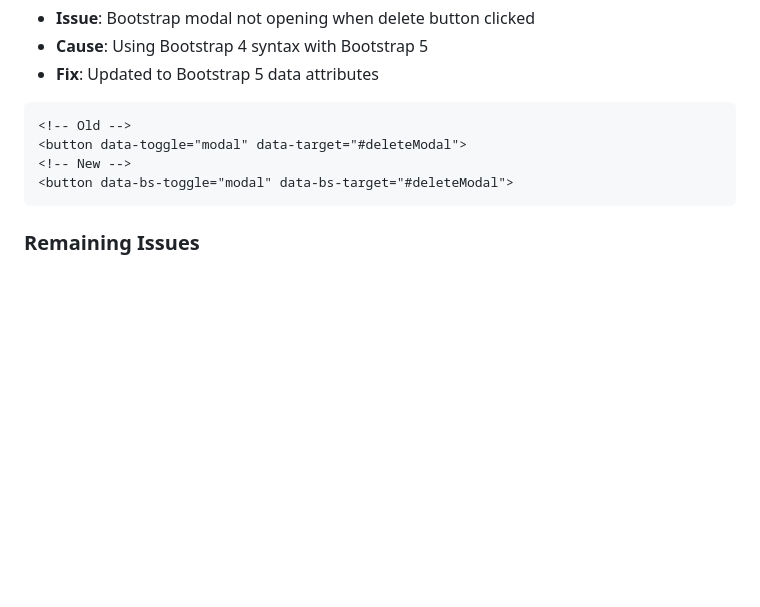
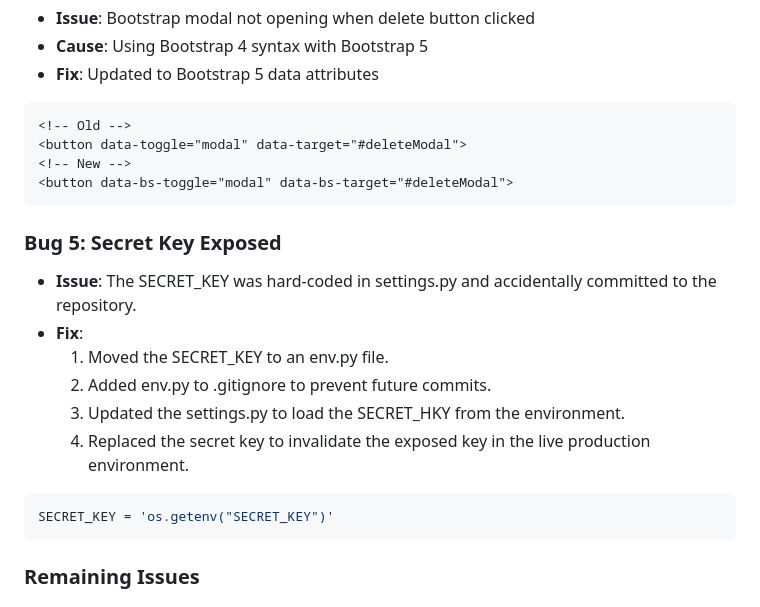
Before and after one commit to Kc-Vic/conflict_report_python_project, a Markdown page: TESTING.MD, the part around the change. Rendered like a GitHub page; blank space fills up the shorter version.

Commit message:
Updated testing.md file to report fix on esxposed secret key

````diff
--- a/TESTING.MD
+++ b/TESTING.MD
@@ -272,6 +272,17 @@ STATIC_ROOT = BASE_DIR / 'staticfiles'
 <button data-bs-toggle="modal" data-bs-target="#deleteModal">
 ```
 
+### Bug 5: Secret Key Exposed
+- **Issue**: The SECRET_KEY was hard-coded in settings.py and accidentally committed to the repository.
+- **Fix**:
+    1. Moved the SECRET_KEY to an env.py file.
+    2. Added env.py to .gitignore to prevent future commits.
+    3. Updated the settings.py to load the SECRET_HKY from the environment.
+    4. Replaced the secret key to invalidate the exposed key in the live production environment.
+```python
+SECRET_KEY = 'os.getenv("SECRET_KEY")'
+```
+
 ### Remaining Issues
 
 #### Issue 1: Image Upload and Display
````
